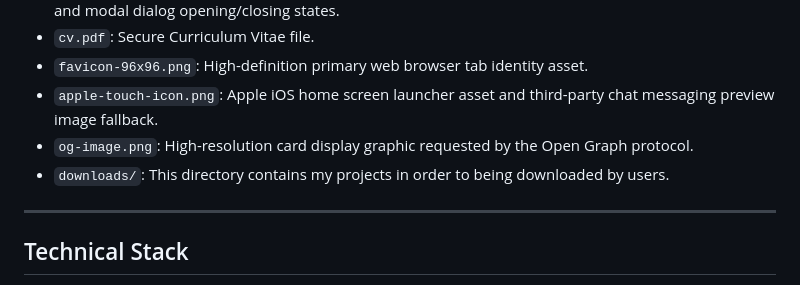
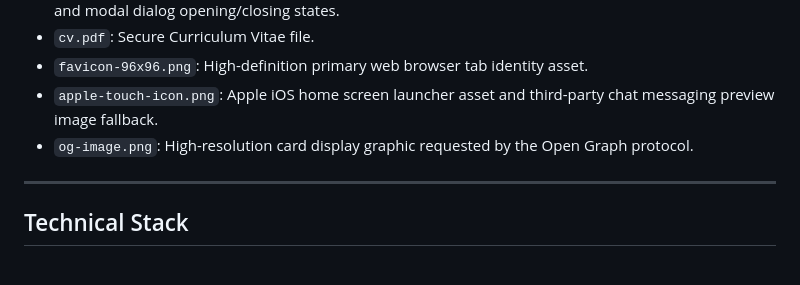
Before and after one commit to danysalamone/danysalamone.github.io, a Markdown page: README.md, the part around the change. GitHub-like rendering.

```diff
--- a/README.md
+++ b/README.md
@@ -61,7 +61,6 @@ Before accessing the underlying `cv.pdf` resource file, the visitor is presented
 - `favicon-96x96.png`: High-definition primary web browser tab identity asset.
 - `apple-touch-icon.png`: Apple iOS home screen launcher asset and third-party chat messaging preview image fallback.
 - `og-image.png`: High-resolution card display graphic requested by the Open Graph protocol.
-- `downloads/`: This directory contains my projects in order to being downloaded by users.
 
 ---
 
```
